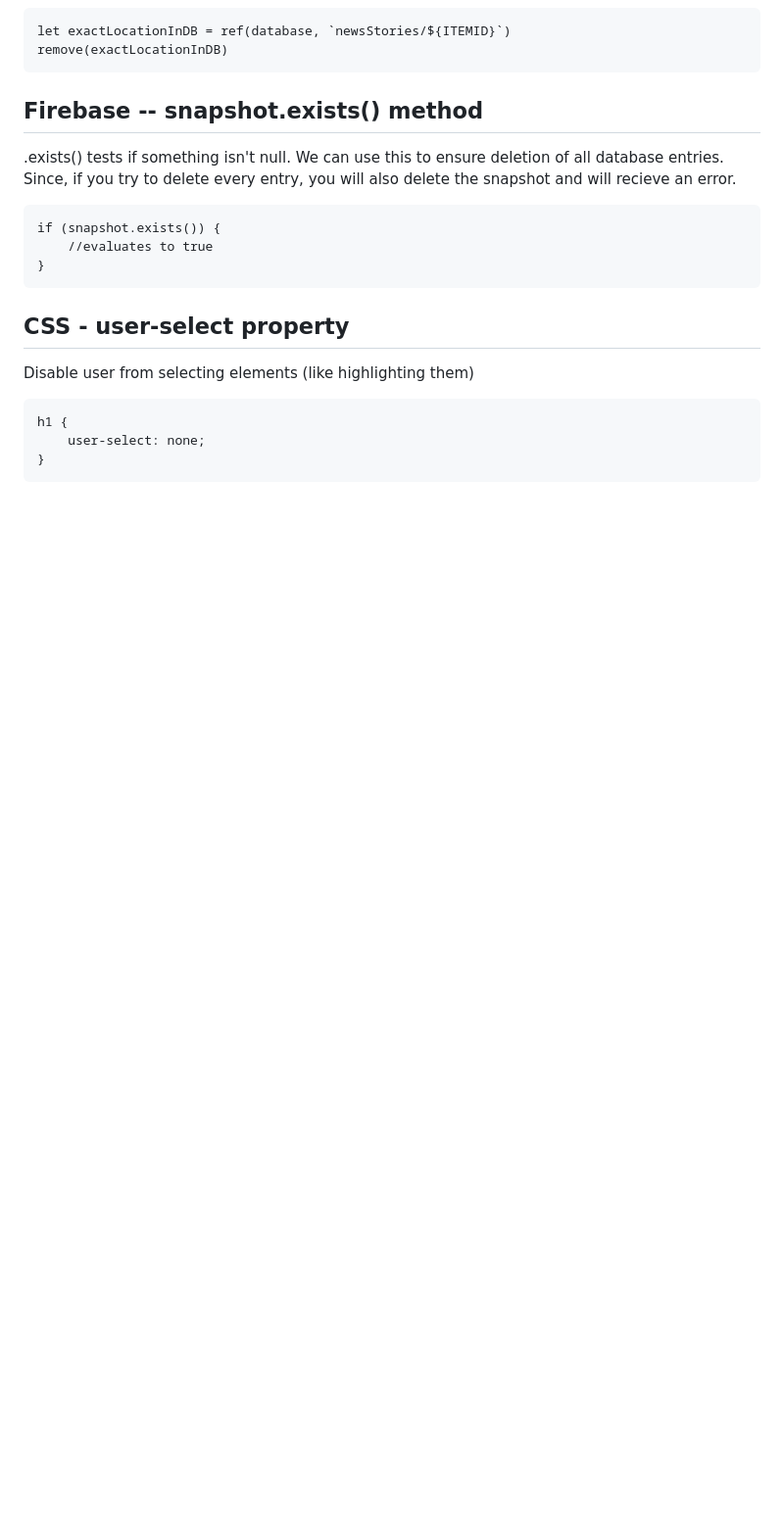
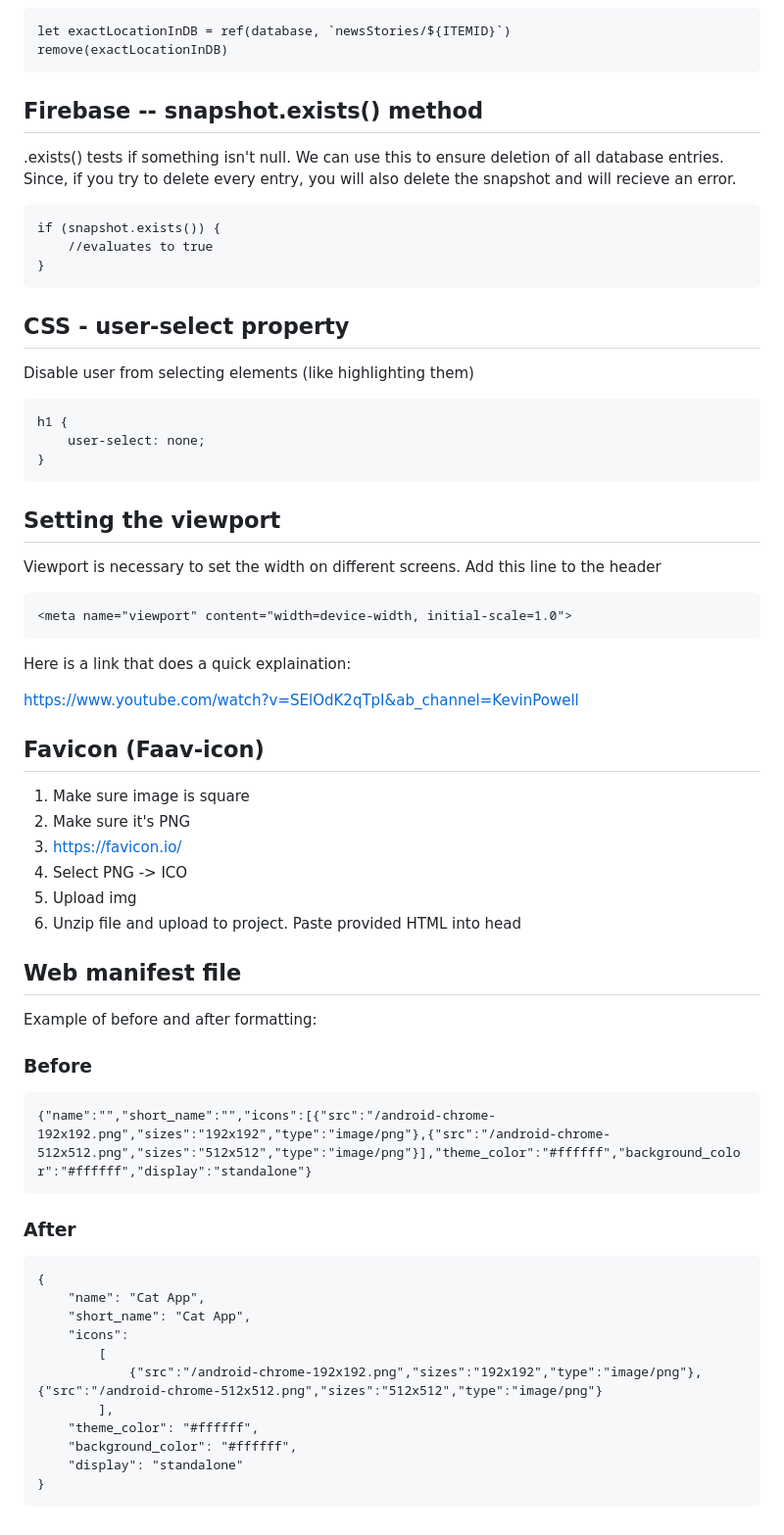
Before and after one commit to dylanmullarkey/main, a Markdown page: mod3-mobileApp.md, the part around the change printed below. Shown: that part at 98% size. Drawn GitHub-style; blank space fills up the shorter version.

Commit message:
Finished Mobile App Notes 12/15/23

````diff
--- a/mod3-mobileApp.md
+++ b/mod3-mobileApp.md
@@ -301,3 +311,44 @@ h1 {
     user-select: none;
 }
 ```
+
+## Setting the viewport
+Viewport is necessary to set the width on different screens. Add this line to the header
+```
+<meta name="viewport" content="width=device-width, initial-scale=1.0">
+```
+Here is a link that does a quick explaination:
+
+https://www.youtube.com/watch?v=SElOdK2qTpI&ab_channel=KevinPowell
+
+
+## Favicon (Faav-icon)
+1. Make sure image is square
+2. Make sure it's PNG
+3. https://favicon.io/
+4. Select PNG -> ICO
+5. Upload img
+6. Unzip file and upload to project. Paste provided HTML into head
+
+## Web manifest file
+Example of before and after formatting:
+
+### Before
+```
+{"name":"","short_name":"","icons":[{"src":"/android-chrome-192x192.png","sizes":"192x192","type":"image/png"},{"src":"/android-chrome-512x512.png","sizes":"512x512","type":"image/png"}],"theme_color":"#ffffff","background_color":"#ffffff","display":"standalone"}
+```
+
+### After
+```
+{
+    "name": "Cat App",
+    "short_name": "Cat App",
+    "icons":
+        [
+            {"src":"/android-chrome-192x192.png","sizes":"192x192","type":"image/png"},{"src":"/android-chrome-512x512.png","sizes":"512x512","type":"image/png"}
+        ],
+    "theme_color": "#ffffff",
+    "background_color": "#ffffff",
+    "display": "standalone"
+}
+```
````
Also changed, not shown: other parts of mod3-mobileApp.md (+10 -0 lines), image-1.png (added), image-2.png (added), image-3.png (added).
